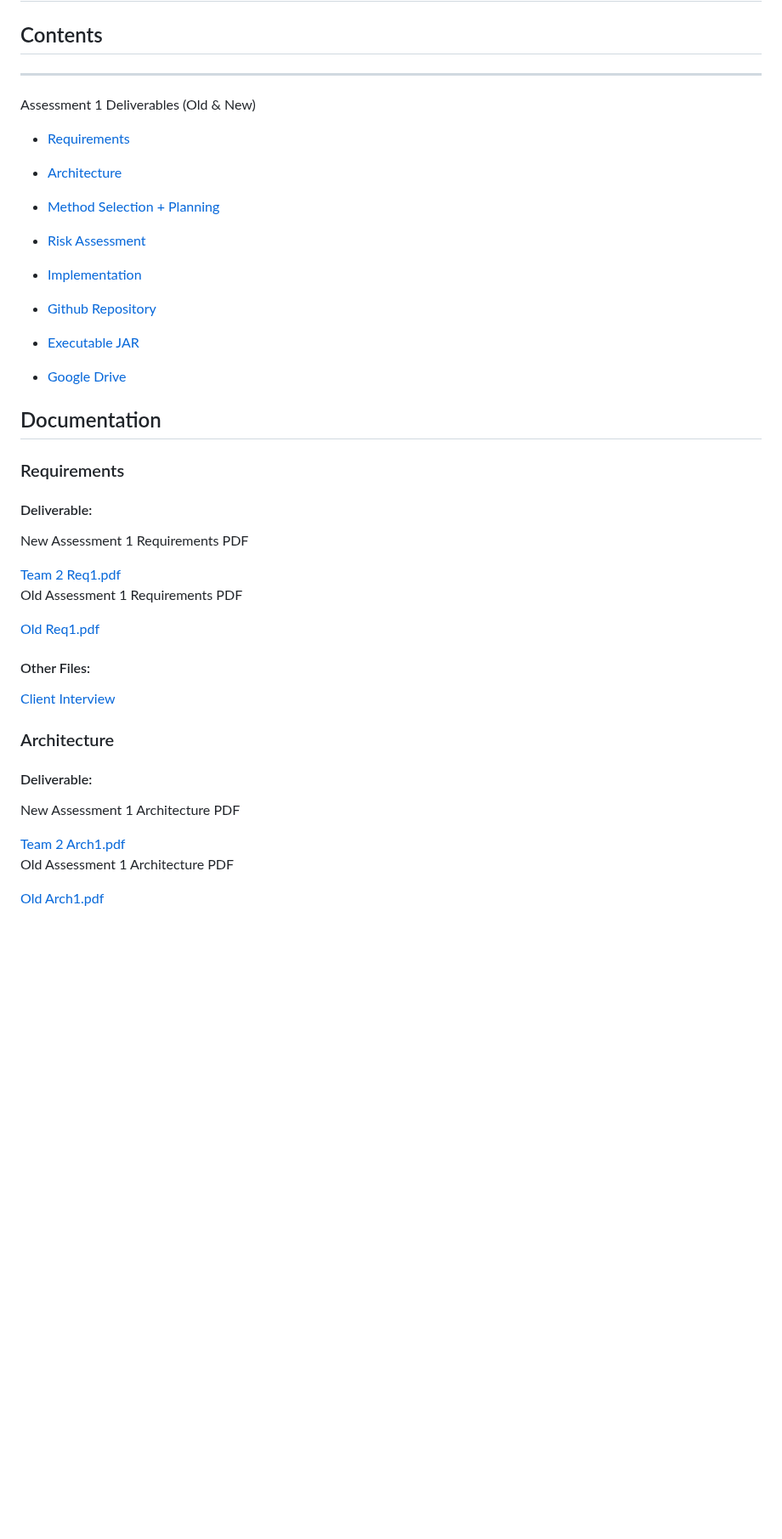
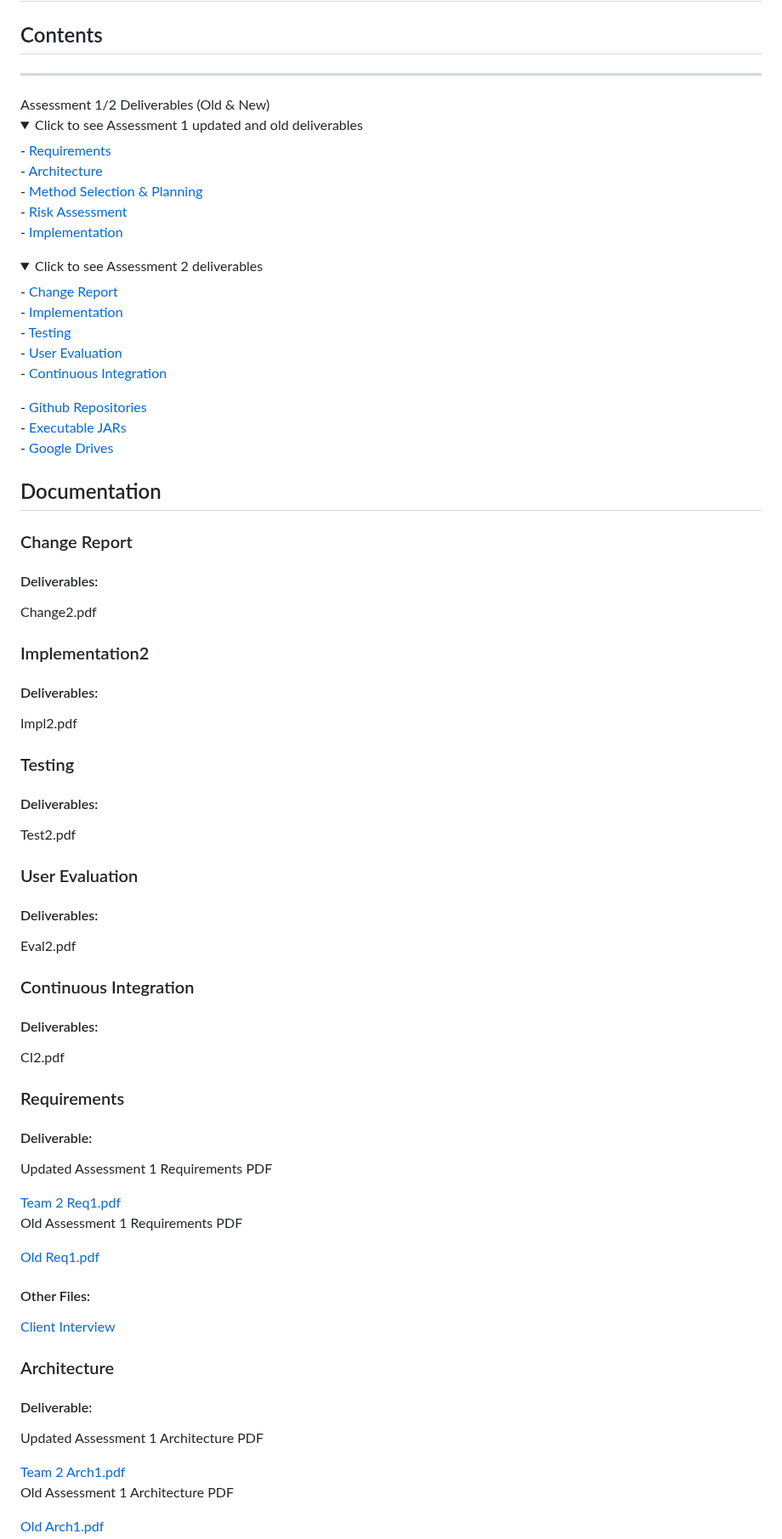
Before and after one commit to EdLack/EdLack.github.io, a Markdown page: README.md, the part around one of its changes. Shown at 85% size. GitHub-like rendering; folded sections open; blank space fills up the shorter version.

```diff
--- a/README.md
+++ b/README.md
@@ -2,32 +2,60 @@
 ## Contents
 <p>
 
-<hr> Assessment 1 Deliverables (Old & New) <br/>
+<hr> Assessment 1/2 Deliverables (Old & New) <br/>
 
-- <a href="https://EdLack.github.io/#requirements">Requirements</a> <br />
-
-- <a href="https://EdLack.github.io/#architecture">Architecture</a> <br />
-
-- <a href="https://EdLack.github.io/#method-selection--planning">Method Selection + Planning</a> <br />
-
-- <a href="https://EdLack.github.io/#risk-assessment">Risk Assessment</a> <br />
-
-- <a href="https://EdLack.github.io/#implementation">Implementation</a> <br />
-
-- <a href="https://EdLack.github.io/#github-repository">Github Repository</a> <br />
-
-- <a href="https://EdLack.github.io/#executable-jar">Executable JAR</a> <br />
-
-- <a href="https://EdLack.github.io/#google-drive">Google Drive</a> <br />
-
+<details>
+  <summary>Click to see Assessment 1 updated and old deliverables</summary>
+  - <a href="https://EdLack.github.io/#requirements">Requirements</a> <br />
+  - <a href="https://EdLack.github.io/#architecture">Architecture</a> <br />
+  - <a href="https://EdLack.github.io/#method-selection--planning">Method Selection & Planning</a> <br />
+  - <a href="https://EdLack.github.io/#risk-assessment">Risk Assessment</a> <br />
+  - <a href="https://EdLack.github.io/#implementation">Implementation</a> <br />
+</details>
+<details>
+  <summary>Click to see Assessment 2 deliverables</summary>
+  - <a href="https://EdLack.github.io/#change-report">Change Report</a> <br />
+  - <a href="https://EdLack.github.io/#implementation2">Implementation</a> <br />
+  - <a href="https://EdLack.github.io/#testing">Testing</a> <br />
+  - <a href="https://EdLack.github.io/#user-evaluation">User Evaluation</a> <br />
+  - <a href="https://EdLack.github.io/#continuous-integration">Continuous Integration</a> <br />
+</details>
+- <a href="https://EdLack.github.io/#github-repository">Github Repositories</a> <br />
+- <a href="https://EdLack.github.io/#executable-jar">Executable JARs</a> <br />
+- <a href="https://EdLack.github.io/#google-drive">Google Drives</a> <br />
 </p>
 
 
 ## Documentation
 
+### Change Report
+#### Deliverables:
+<a href="">Change2.pdf</a>
+<br/>
+
+### Implementation2
+#### Deliverables:
+<a href="">Impl2.pdf</a>
+<br/>
+
+### Testing
+#### Deliverables:
+<a href="">Test2.pdf</a>
+<br/>
+
+### User Evaluation
+#### Deliverables:
+<a href="">Eval2.pdf</a>
+<br/>
+
+### Continuous Integration
+#### Deliverables:
+<a href="">CI2.pdf</a>
+<br/>
+
 ### Requirements
 #### Deliverable:
-<p>New Assessment 1 Requirements PDF</p>
+<p>Updated Assessment 1 Requirements PDF</p>
 <a href="https://drive.google.com/file/d/13uhUjVx7PIffPOfPYGdHgOFZvdo-RLJT/view?usp=drive_link">Team 2 Req1.pdf</a>
 <br/>
 <p>Old Assessment 1 Requirements PDF</p>
@@ -39,7 +67,7 @@
 
 ### Architecture
 #### Deliverable:
-<p>New Assessment 1 Architecture PDF</p>
+<p>Updated Assessment 1 Architecture PDF</p>
 <a href="https://drive.google.com/file/d/1NNg7ovKc4ouWQzEhXrDNHR1S94auQUsD/view?usp=drive_link">Team 2 Arch1.pdf</a>
 <br/>
 <p>Old Assessment 1 Architecture PDF</p>
```
Also changed, not shown: other parts of README.md (+14 -9 lines).
